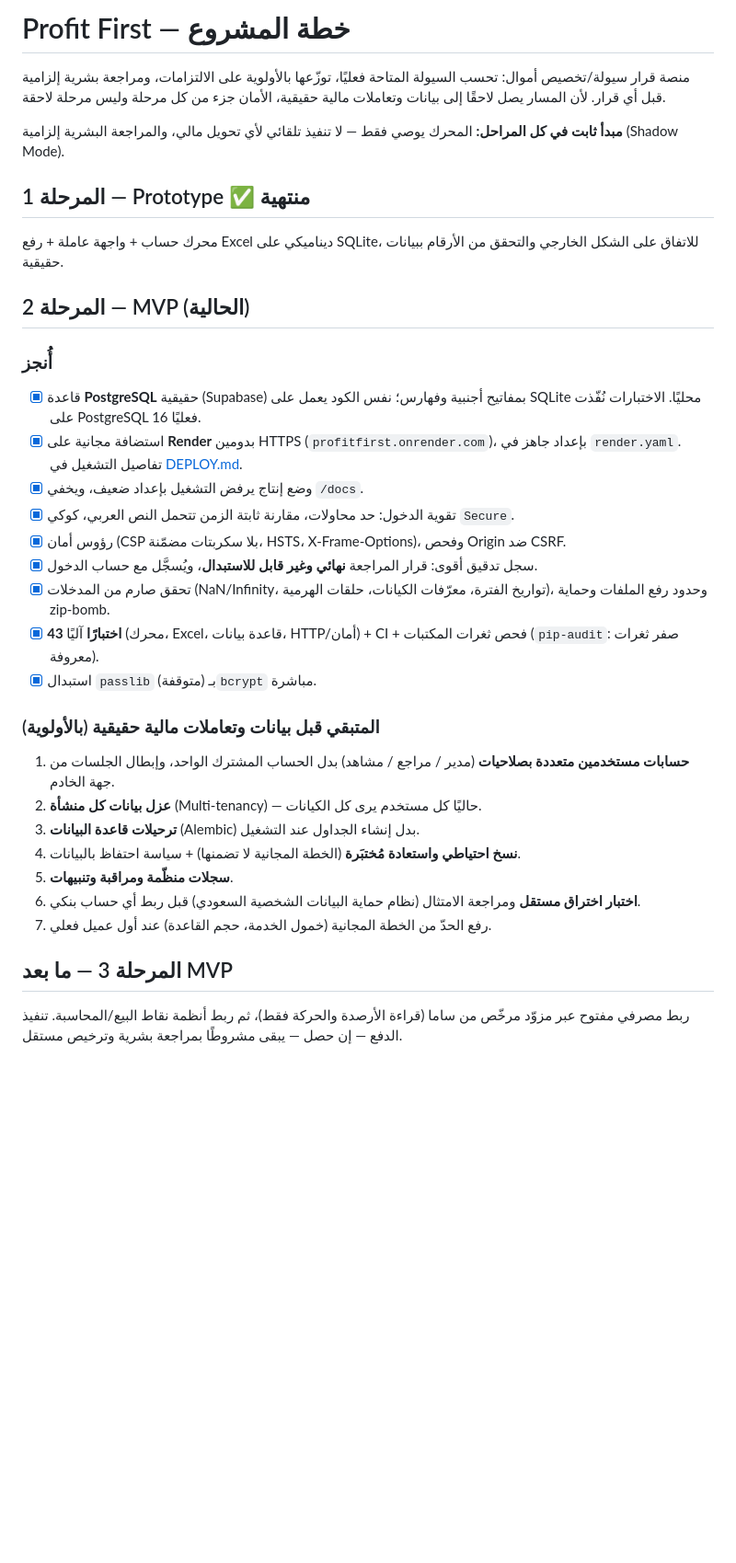
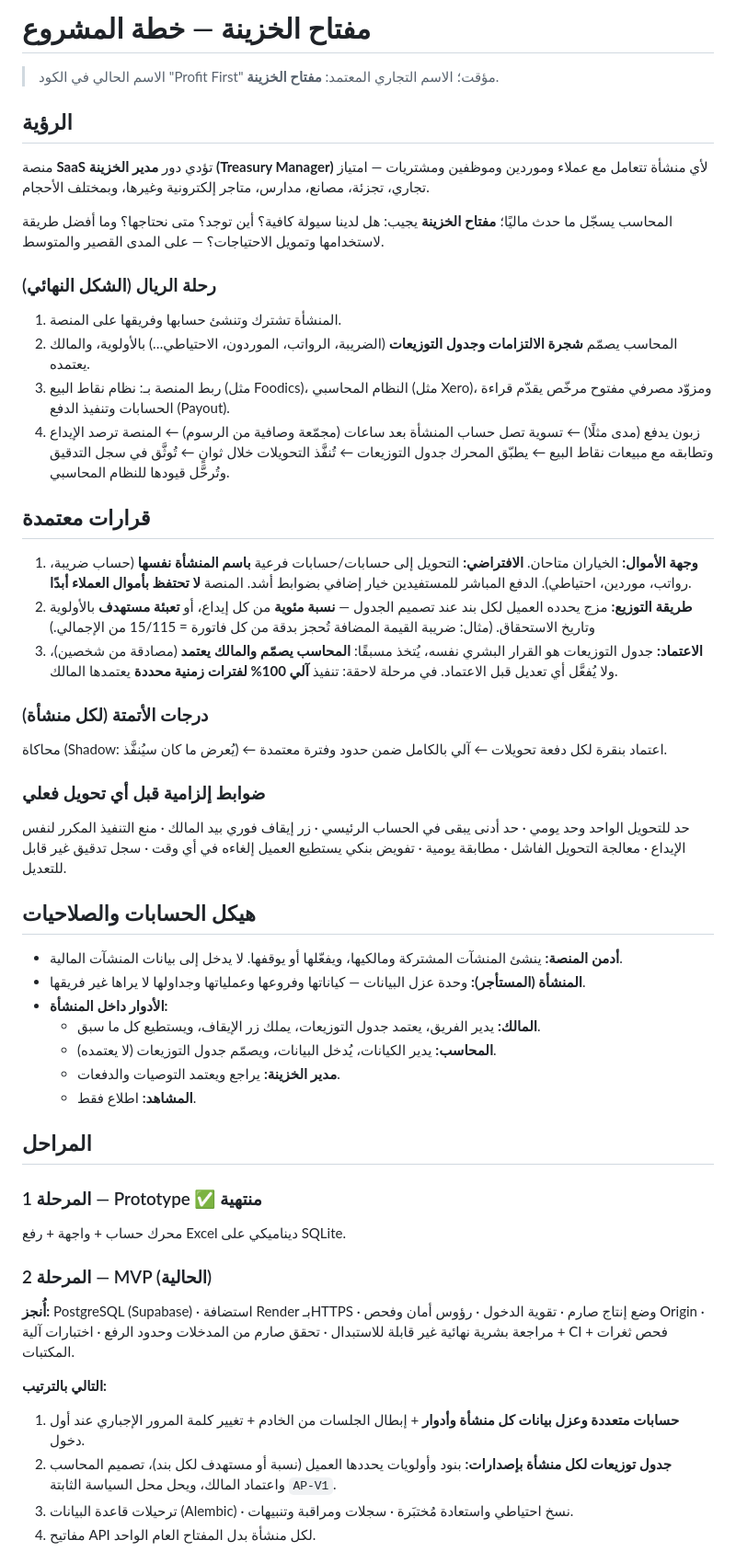
Before and after one commit to ahmedarfaj-GH/profit-first-v4, a Markdown page: plan.md, the part around one of its changes. Shown at 92% size. Drawn GitHub-style; blank space fills up the shorter version.

Commit message:
Rewrite plan around the Treasury Key SaaS vision and agreed decisions
Co-Authored-By: Claude Opus 5.5 <noreply@anthropic.com>
Claude-Session: https://claude.ai/code/session_011oBQDT3fpKgZM7cUr9pjJi

```diff
--- a/plan.md
+++ b/plan.md
@@ -1,34 +1,52 @@
-# Profit First — خطة المشروع
+# مفتاح الخزينة — خطة المشروع
 
-منصة قرار سيولة/تخصيص أموال: تحسب السيولة المتاحة فعليًا، توزّعها بالأولوية على الالتزامات، ومراجعة بشرية إلزامية قبل أي قرار. لأن المسار يصل لاحقًا إلى بيانات وتعاملات مالية حقيقية، الأمان جزء من كل مرحلة وليس مرحلة لاحقة.
+> الاسم الحالي في الكود "Profit First" مؤقت؛ الاسم التجاري المعتمد: **مفتاح الخزينة**.
 
-**مبدأ ثابت في كل المراحل:** المحرك يوصي فقط — لا تنفيذ تلقائي لأي تحويل مالي، والمراجعة البشرية إلزامية (Shadow Mode).
+## الرؤية
 
-## المرحلة 1 — Prototype ✅ منتهية
+منصة **SaaS** تؤدي دور **مدير الخزينة (Treasury Manager)** لأي منشأة تتعامل مع عملاء وموردين وموظفين ومشتريات — امتياز تجاري، تجزئة، مصانع، مدارس، متاجر إلكترونية وغيرها، وبمختلف الأحجام.
 
-محرك حساب + واجهة عاملة + رفع Excel ديناميكي على SQLite، للاتفاق على الشكل الخارجي والتحقق من الأرقام ببيانات حقيقية.
+المحاسب يسجّل ما حدث ماليًا؛ **مفتاح الخزينة** يجيب: هل لدينا سيولة كافية؟ أين توجد؟ متى نحتاجها؟ وما أفضل طريقة لاستخدامها وتمويل الاحتياجات؟ — على المدى القصير والمتوسط.
 
-## المرحلة 2 — MVP (الحالية)
+### رحلة الريال (الشكل النهائي)
+1. المنشأة تشترك وتنشئ حسابها وفريقها على المنصة.
+2. المحاسب يصمّم **شجرة الالتزامات وجدول التوزيعات** (الضريبة، الرواتب، الموردون، الاحتياطي…) بالأولوية، والمالك يعتمده.
+3. ربط المنصة بـ: نظام نقاط البيع (مثل Foodics)، النظام المحاسبي (مثل Xero)، ومزوّد مصرفي مفتوح مرخّص يقدّم قراءة الحسابات وتنفيذ الدفع (Payout).
+4. زبون يدفع (مدى مثلًا) ← تسوية تصل حساب المنشأة بعد ساعات (مجمّعة وصافية من الرسوم) ← المنصة ترصد الإيداع وتطابقه مع مبيعات نقاط البيع ← يطبّق المحرك جدول التوزيعات ← تُنفَّذ التحويلات خلال ثوانٍ ← تُوثَّق في سجل التدقيق وتُرحَّل قيودها للنظام المحاسبي.
 
-### أُنجز
-- [x] قاعدة **PostgreSQL** حقيقية (Supabase) بمفاتيح أجنبية وفهارس؛ نفس الكود يعمل على SQLite محليًا. الاختبارات نُفّذت على PostgreSQL 16 فعليًا.
-- [x] استضافة مجانية على **Render** بدومين HTTPS (`profitfirst.onrender.com`)، بإعداد جاهز في `render.yaml`. تفاصيل التشغيل في [DEPLOY.md](DEPLOY.md).
-- [x] وضع إنتاج يرفض التشغيل بإعداد ضعيف، ويخفي `/docs`.
-- [x] تقوية الدخول: حد محاولات، مقارنة ثابتة الزمن تتحمل النص العربي، كوكي `Secure`.
-- [x] رؤوس أمان (CSP بلا سكربتات مضمّنة، HSTS، X-Frame-Options)، وفحص Origin ضد CSRF.
-- [x] سجل تدقيق أقوى: قرار المراجعة **نهائي وغير قابل للاستبدال**، ويُسجَّل مع حساب الدخول.
-- [x] تحقق صارم من المدخلات (NaN/Infinity، تواريخ الفترة، معرّفات الكيانات، حلقات الهرمية)، وحدود رفع الملفات وحماية zip-bomb.
-- [x] **43 اختبارًا** آليًا (محرك، Excel، قاعدة بيانات، HTTP/أمان) + CI + فحص ثغرات المكتبات (`pip-audit`: صفر ثغرات معروفة).
-- [x] استبدال `passlib` (متوقفة) بـ`bcrypt` مباشرة.
+## قرارات معتمدة
 
-### المتبقي قبل بيانات وتعاملات مالية حقيقية (بالأولوية)
-1. **حسابات مستخدمين متعددة بصلاحيات** (مدير / مراجع / مشاهد) بدل الحساب المشترك الواحد، وإبطال الجلسات من جهة الخادم.
-2. **عزل بيانات كل منشأة** (Multi-tenancy) — حاليًا كل مستخدم يرى كل الكيانات.
-3. **ترحيلات قاعدة البيانات** (Alembic) بدل إنشاء الجداول عند التشغيل.
-4. **نسخ احتياطي واستعادة مُختبَرة** (الخطة المجانية لا تضمنها) + سياسة احتفاظ بالبيانات.
-5. **سجلات منظّمة ومراقبة وتنبيهات**.
-6. **اختبار اختراق مستقل** ومراجعة الامتثال (نظام حماية البيانات الشخصية السعودي) قبل ربط أي حساب بنكي.
-7. رفع الحدّ من الخطة المجانية (خمول الخدمة، حجم القاعدة) عند أول عميل فعلي.
+1. **وجهة الأموال:** الخياران متاحان. **الافتراضي:** التحويل إلى حسابات/حسابات فرعية **باسم المنشأة نفسها** (حساب ضريبة، رواتب، موردين، احتياطي). الدفع المباشر للمستفيدين خيار إضافي بضوابط أشد. المنصة **لا تحتفظ بأموال العملاء أبدًا**.
+2. **طريقة التوزيع:** مزج يحدده العميل لكل بند عند تصميم الجدول — **نسبة مئوية** من كل إيداع، أو **تعبئة مستهدف** بالأولوية وتاريخ الاستحقاق. (مثال: ضريبة القيمة المضافة تُحجز بدقة من كل فاتورة = 15/115 من الإجمالي.)
+3. **الاعتماد:** جدول التوزيعات هو القرار البشري نفسه، يُتخذ مسبقًا: **المحاسب يصمّم والمالك يعتمد** (مصادقة من شخصين)، ولا يُفعَّل أي تعديل قبل الاعتماد. في مرحلة لاحقة: تنفيذ **آلي 100% لفترات زمنية محددة** يعتمدها المالك.
 
-## المرحلة 3 — ما بعد MVP
-ربط مصرفي مفتوح عبر مزوّد مرخّص من ساما (قراءة الأرصدة والحركة فقط)، ثم ربط أنظمة نقاط البيع/المحاسبة. تنفيذ الدفع — إن حصل — يبقى مشروطًا بمراجعة بشرية وترخيص مستقل.
+### درجات الأتمتة (لكل منشأة)
+محاكاة (Shadow: يُعرض ما كان سيُنفَّذ) ← اعتماد بنقرة لكل دفعة تحويلات ← آلي بالكامل ضمن حدود وفترة معتمدة.
+
+### ضوابط إلزامية قبل أي تحويل فعلي
+حد للتحويل الواحد وحد يومي · حد أدنى يبقى في الحساب الرئيسي · زر إيقاف فوري بيد المالك · منع التنفيذ المكرر لنفس الإيداع · معالجة التحويل الفاشل · مطابقة يومية · تفويض بنكي يستطيع العميل إلغاءه في أي وقت · سجل تدقيق غير قابل للتعديل.
+
+## هيكل الحسابات والصلاحيات
+
+- **أدمن المنصة:** ينشئ المنشآت المشتركة ومالكيها، ويفعّلها أو يوقفها. لا يدخل إلى بيانات المنشآت المالية.
+- **المنشأة (المستأجر):** وحدة عزل البيانات — كياناتها وفروعها وعملياتها وجداولها لا يراها غير فريقها.
+- **الأدوار داخل المنشأة:**
+  - **المالك:** يدير الفريق، يعتمد جدول التوزيعات، يملك زر الإيقاف، ويستطيع كل ما سبق.
+  - **المحاسب:** يدير الكيانات، يُدخل البيانات، ويصمّم جدول التوزيعات (لا يعتمده).
+  - **مدير الخزينة:** يراجع ويعتمد التوصيات والدفعات.
+  - **المشاهد:** اطلاع فقط.
+
+## المراحل
+
+### المرحلة 1 — Prototype ✅ منتهية
+محرك حساب + واجهة + رفع Excel ديناميكي على SQLite.
+
+### المرحلة 2 — MVP (الحالية)
+**أُنجز:** PostgreSQL (Supabase) · استضافة Render بـHTTPS · وضع إنتاج صارم · تقوية الدخول · رؤوس أمان وفحص Origin · مراجعة بشرية نهائية غير قابلة للاستبدال · تحقق صارم من المدخلات وحدود الرفع · اختبارات آلية + CI + فحص ثغرات المكتبات.
+
+**التالي بالترتيب:**
+1. **حسابات متعددة وعزل بيانات كل منشأة وأدوار** + إبطال الجلسات من الخادم + تغيير كلمة المرور الإجباري عند أول دخول.
+2. **جدول توزيعات لكل منشأة بإصدارات:** بنود وأولويات يحددها العميل (نسبة أو مستهدف لكل بند)، تصميم المحاسب واعتماد المالك، ويحل محل السياسة الثابتة `AP-V1`.
+3. ترحيلات قاعدة البيانات (Alembic) · نسخ احتياطي واستعادة مُختبَرة · سجلات ومراقبة وتنبيهات.
+4. مفاتيح API لكل منشأة بدل المفتاح العام الواحد.
+
```
Also changed, not shown: other parts of plan.md (+28 -1 lines).
